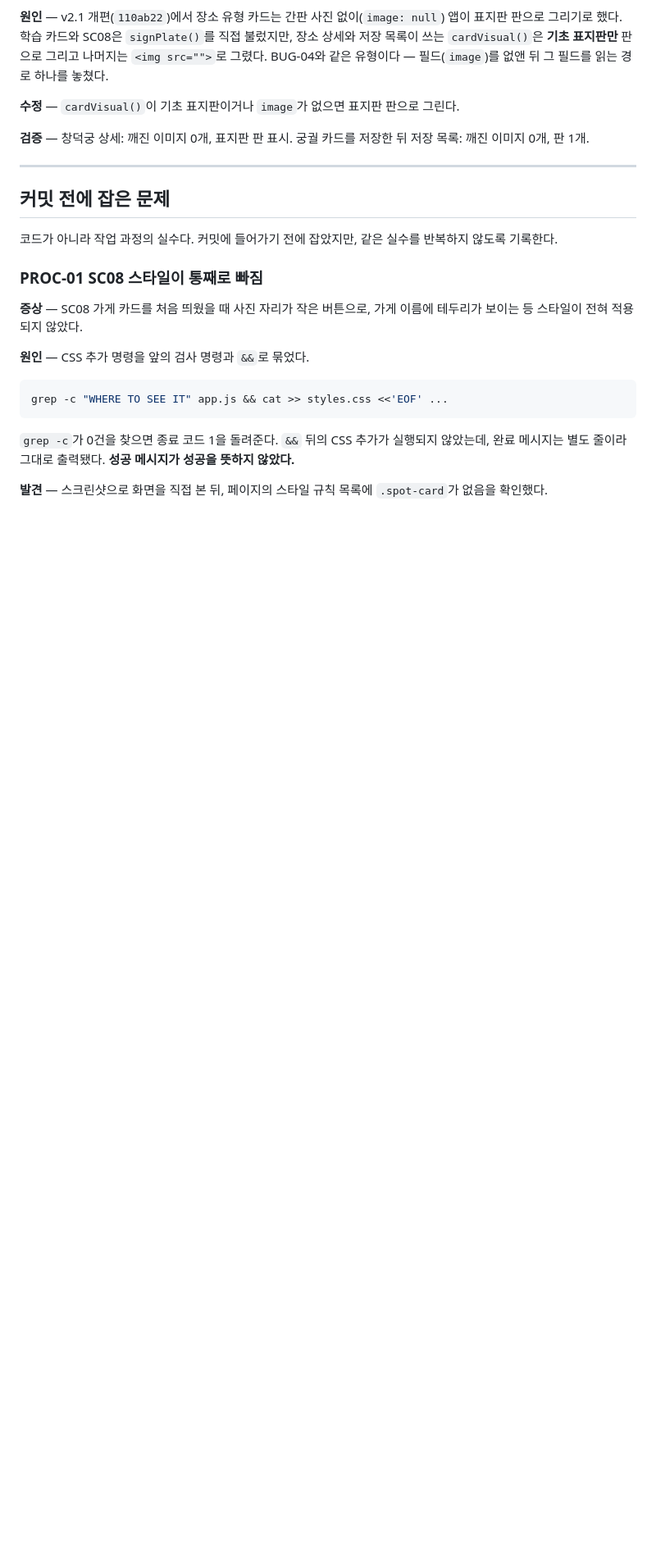
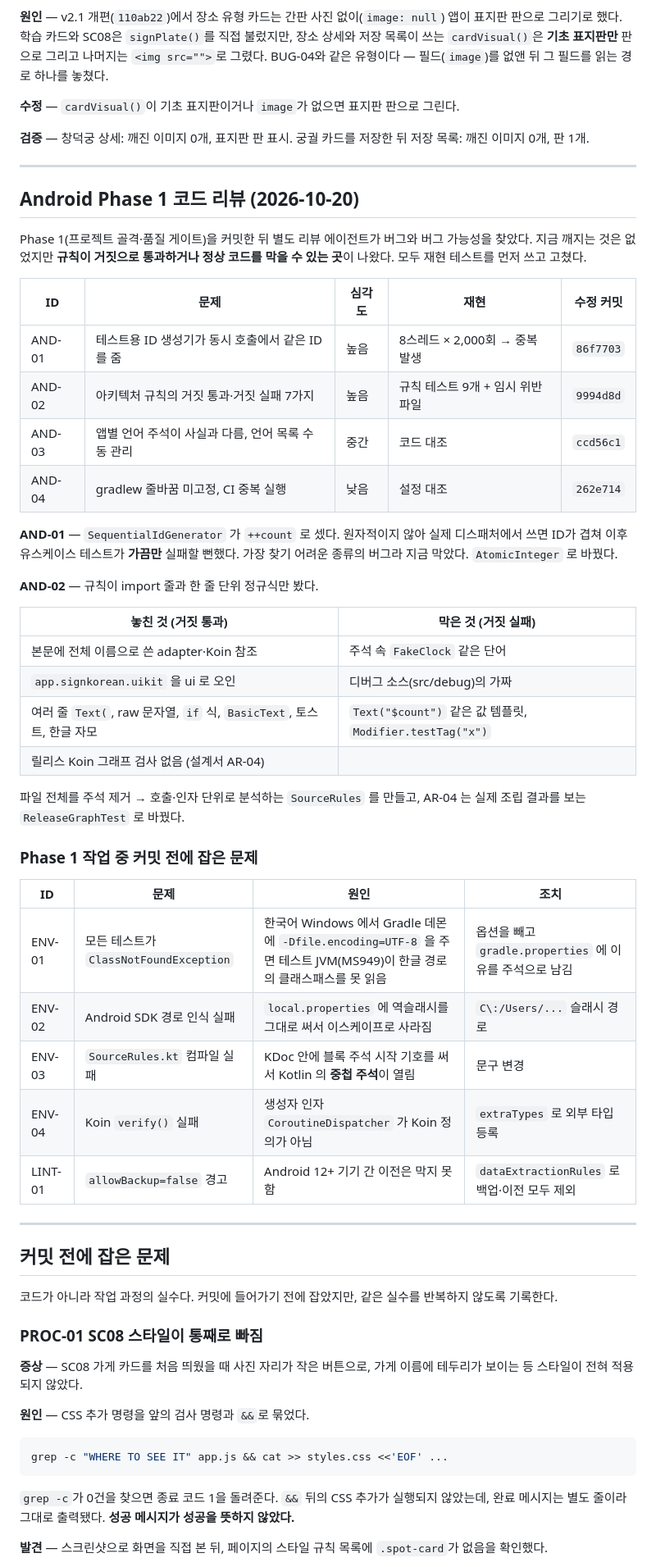
Before and after one commit to ksm031116-creator/Korean-Sign-Language-Study-and-Travel-Plan, a Markdown page: BUGFIX_LOG.md, the part around one of its changes. Shown at 82% size. GitHub-like rendering; blank space fills up the shorter version.

```diff
--- a/BUGFIX_LOG.md
+++ b/BUGFIX_LOG.md
@@ -175,6 +176,42 @@ const PHOTO = { gyeongbokgung:'assets/gyeongbokgung.jpg', myeongdong:'assets/mye
 
 ---
 
+## Android Phase 1 코드 리뷰 (2026-10-20)
+
+Phase 1(프로젝트 골격·품질 게이트)을 커밋한 뒤 별도 리뷰 에이전트가 버그와 버그 가능성을 찾았다. 지금 깨지는 것은 없었지만 **규칙이 거짓으로 통과하거나 정상 코드를 막을 수 있는 곳**이 나왔다. 모두 재현 테스트를 먼저 쓰고 고쳤다.
+
+| ID | 문제 | 심각도 | 재현 | 수정 커밋 |
+|---|---|---|---|---|
+| AND-01 | 테스트용 ID 생성기가 동시 호출에서 같은 ID를 줌 | 높음 | 8스레드 × 2,000회 → 중복 발생 | `86f7703` |
+| AND-02 | 아키텍처 규칙의 거짓 통과·거짓 실패 7가지 | 높음 | 규칙 테스트 9개 + 임시 위반 파일 | `9994d8d` |
+| AND-03 | 앱별 언어 주석이 사실과 다름, 언어 목록 수동 관리 | 중간 | 코드 대조 | `ccd56c1` |
+| AND-04 | gradlew 줄바꿈 미고정, CI 중복 실행 | 낮음 | 설정 대조 | `262e714` |
+
+**AND-01** — `SequentialIdGenerator` 가 `++count` 로 셌다. 원자적이지 않아 실제 디스패처에서 쓰면 ID가 겹쳐 이후 유스케이스 테스트가 **가끔만** 실패할 뻔했다. 가장 찾기 어려운 종류의 버그라 지금 막았다. `AtomicInteger` 로 바꿨다.
+
+**AND-02** — 규칙이 import 줄과 한 줄 단위 정규식만 봤다.
+
+| 놓친 것 (거짓 통과) | 막은 것 (거짓 실패) |
+|---|---|
+| 본문에 전체 이름으로 쓴 adapter·Koin 참조 | 주석 속 `FakeClock` 같은 단어 |
+| `app.signkorean.uikit` 을 ui 로 오인 | 디버그 소스(src/debug)의 가짜 |
+| 여러 줄 `Text(`, raw 문자열, `if` 식, `BasicText`, 토스트, 한글 자모 | `Text("$count")` 같은 값 템플릿, `Modifier.testTag("x")` |
+| 릴리스 Koin 그래프 검사 없음 (설계서 AR-04) | |
+
+파일 전체를 주석 제거 → 호출·인자 단위로 분석하는 `SourceRules` 를 만들고, AR-04 는 실제 조립 결과를 보는 `ReleaseGraphTest` 로 바꿨다.
+
+### Phase 1 작업 중 커밋 전에 잡은 문제
+
+| ID | 문제 | 원인 | 조치 |
+|---|---|---|---|
+| ENV-01 | 모든 테스트가 `ClassNotFoundException` | 한국어 Windows 에서 Gradle 데몬에 `-Dfile.encoding=UTF-8` 을 주면 테스트 JVM(MS949)이 한글 경로의 클래스패스를 못 읽음 | 옵션을 빼고 `gradle.properties` 에 이유를 주석으로 남김 |
+| ENV-02 | Android SDK 경로 인식 실패 | `local.properties` 에 역슬래시를 그대로 써서 이스케이프로 사라짐 | `C\:/Users/...` 슬래시 경로 |
+| ENV-03 | `SourceRules.kt` 컴파일 실패 | KDoc 안에 블록 주석 시작 기호를 써서 Kotlin 의 **중첩 주석**이 열림 | 문구 변경 |
+| ENV-04 | Koin `verify()` 실패 | 생성자 인자 `CoroutineDispatcher` 가 Koin 정의가 아님 | `extraTypes` 로 외부 타입 등록 |
+| LINT-01 | `allowBackup=false` 경고 | Android 12+ 기기 간 이전은 막지 못함 | `dataExtractionRules` 로 백업·이전 모두 제외 |
+
+---
+
 ## 커밋 전에 잡은 문제
 
 코드가 아니라 작업 과정의 실수다. 커밋에 들어가기 전에 잡았지만, 같은 실수를 반복하지 않도록 기록한다.
```
Also changed, not shown: other parts of BUGFIX_LOG.md (+5 -2 lines), DEVELOPMENT_LOG.md (+17 -2 lines).
